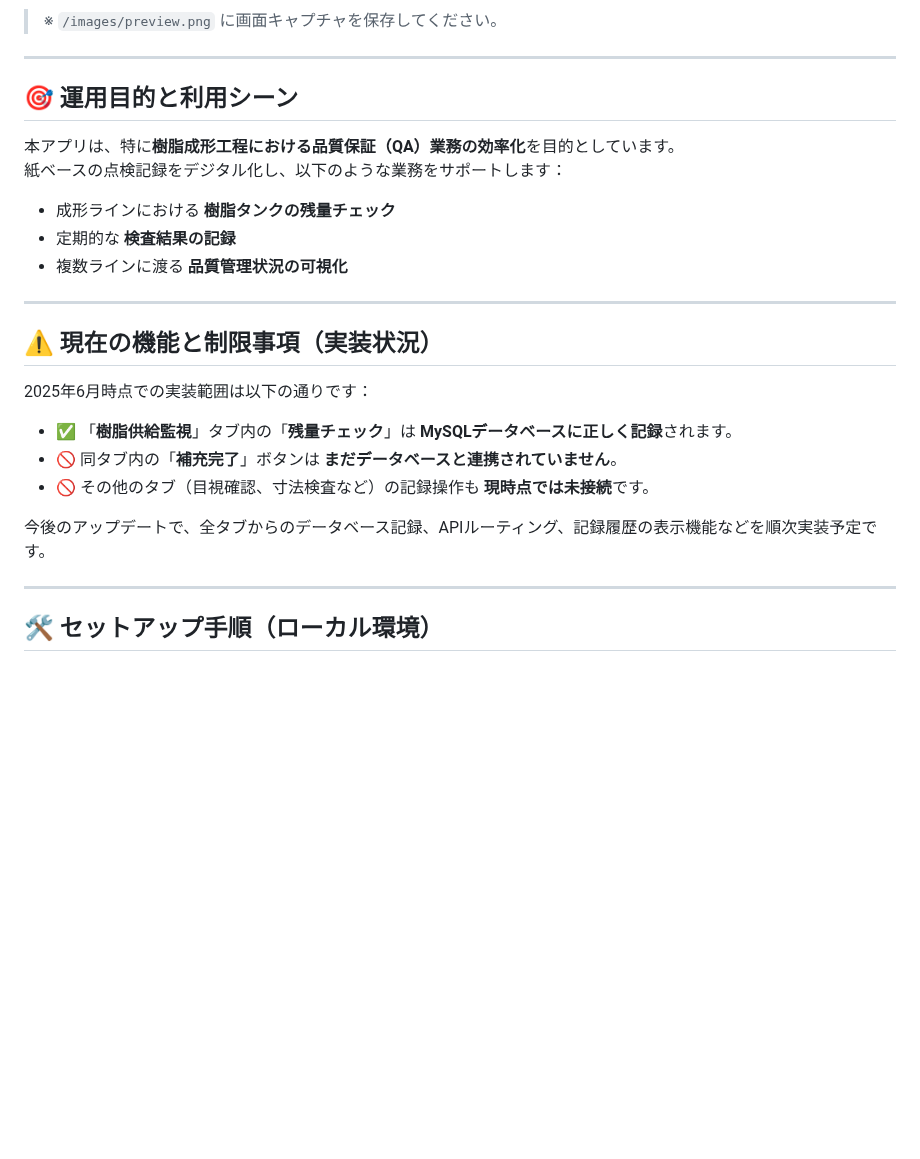
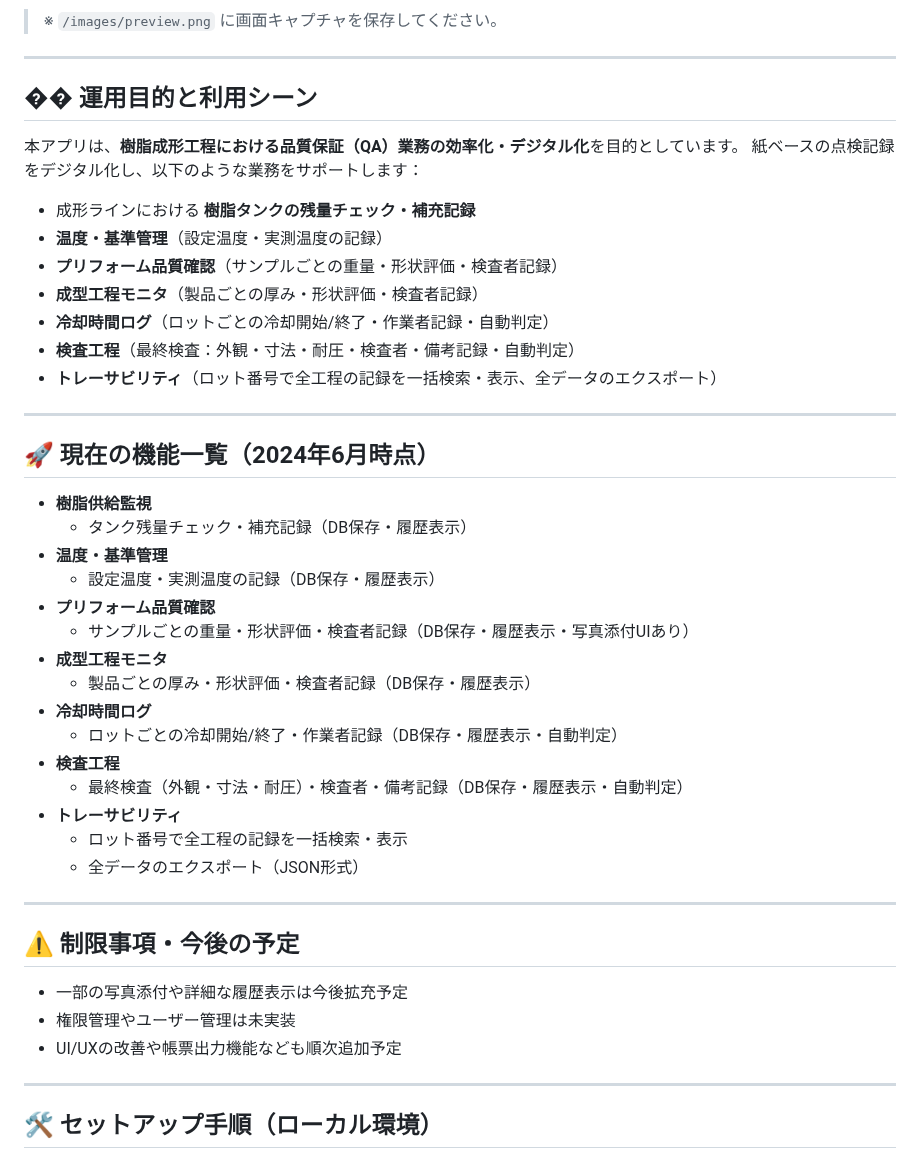
Before and after one commit to Harukise/factory_qa_dash_bord-0713, a Markdown page: README.md, the part around one of its changes. Rendered like a GitHub page; blank space fills up the shorter version.

```diff
--- a/README.md
+++ b/README.md
@@ -14,26 +39,46 @@
 
 ---
 
-## 🎯 運用目的と利用シーン
+## �� 運用目的と利用シーン
 
-本アプリは、特に**樹脂成形工程における品質保証（QA）業務の効率化**を目的としています。
+本アプリは、**樹脂成形工程における品質保証（QA）業務の効率化・デジタル化**を目的としています。
 紙ベースの点検記録をデジタル化し、以下のような業務をサポートします：
 
-- 成形ラインにおける **樹脂タンクの残量チェック**
-- 定期的な **検査結果の記録**
-- 複数ラインに渡る **品質管理状況の可視化**
+- 成形ラインにおける **樹脂タンクの残量チェック・補充記録**
+- **温度・基準管理**（設定温度・実測温度の記録）
+- **プリフォーム品質確認**（サンプルごとの重量・形状評価・検査者記録）
+- **成型工程モニタ**（製品ごとの厚み・形状評価・検査者記録）
+- **冷却時間ログ**（ロットごとの冷却開始/終了・作業者記録・自動判定）
+- **検査工程**（最終検査：外観・寸法・耐圧・検査者・備考記録・自動判定）
+- **トレーサビリティ**（ロット番号で全工程の記録を一括検索・表示、全データのエクスポート）
 
 ---
 
-## ⚠️ 現在の機能と制限事項（実装状況）
+## 🚀 現在の機能一覧（2024年6月時点）
 
-2025年6月時点での実装範囲は以下の通りです：
+- **樹脂供給監視**
+  - タンク残量チェック・補充記録（DB保存・履歴表示）
+- **温度・基準管理**
+  - 設定温度・実測温度の記録（DB保存・履歴表示）
+- **プリフォーム品質確認**
+  - サンプルごとの重量・形状評価・検査者記録（DB保存・履歴表示・写真添付UIあり）
+- **成型工程モニタ**
+  - 製品ごとの厚み・形状評価・検査者記録（DB保存・履歴表示）
+- **冷却時間ログ**
+  - ロットごとの冷却開始/終了・作業者記録（DB保存・履歴表示・自動判定）
+- **検査工程**
+  - 最終検査（外観・寸法・耐圧）・検査者・備考記録（DB保存・履歴表示・自動判定）
+- **トレーサビリティ**
+  - ロット番号で全工程の記録を一括検索・表示
+  - 全データのエクスポート（JSON形式）
 
-- ✅ 「**樹脂供給監視**」タブ内の「**残量チェック**」は **MySQLデータベースに正しく記録**されます。
-- 🚫 同タブ内の「**補充完了**」ボタンは **まだデータベースと連携されていません**。
-- 🚫 その他のタブ（目視確認、寸法検査など）の記録操作も **現時点では未接続**です。
+---
 
-今後のアップデートで、全タブからのデータベース記録、APIルーティング、記録履歴の表示機能などを順次実装予定です。
+## ⚠️ 制限事項・今後の予定
+
+- 一部の写真添付や詳細な履歴表示は今後拡充予定
+- 権限管理やユーザー管理は未実装
+- UI/UXの改善や帳票出力機能なども順次追加予定
 
 ---
 
```
Also changed, not shown: other parts of README.md (+29 -4 lines).
